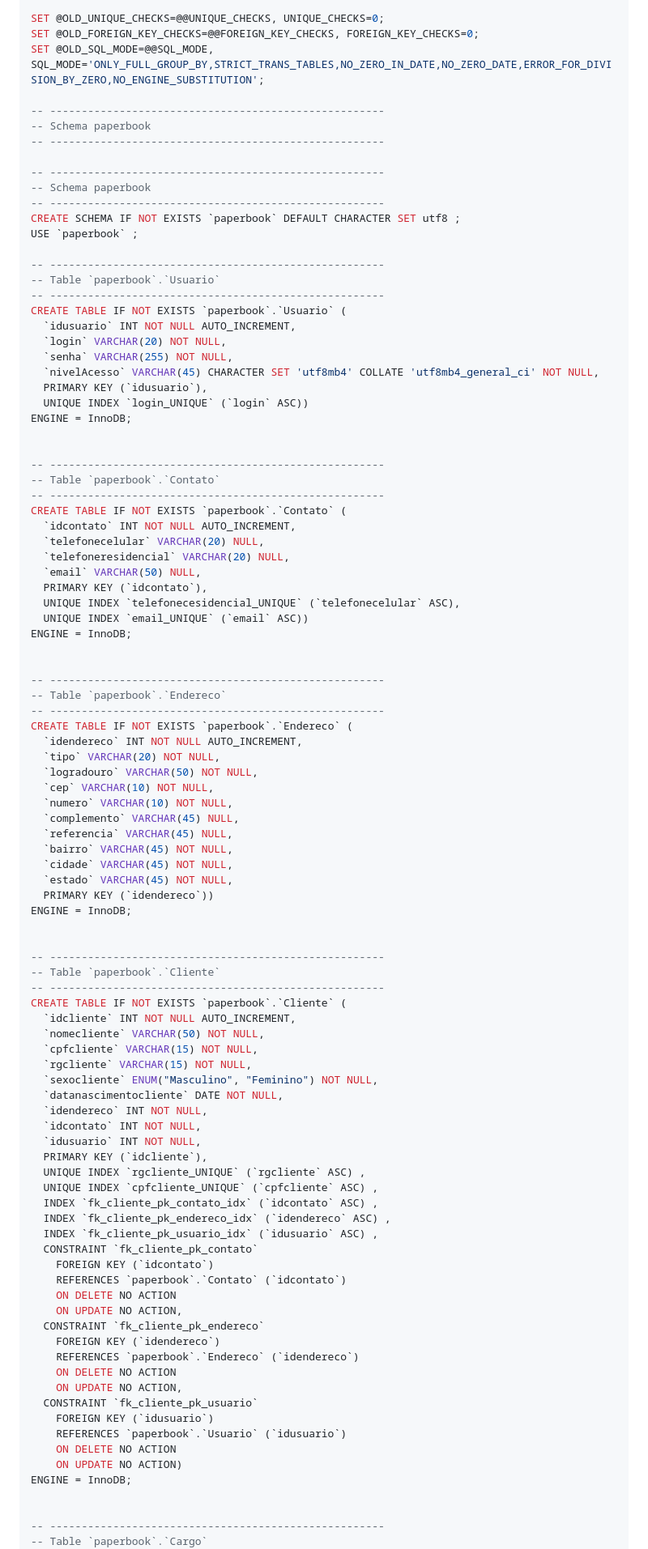
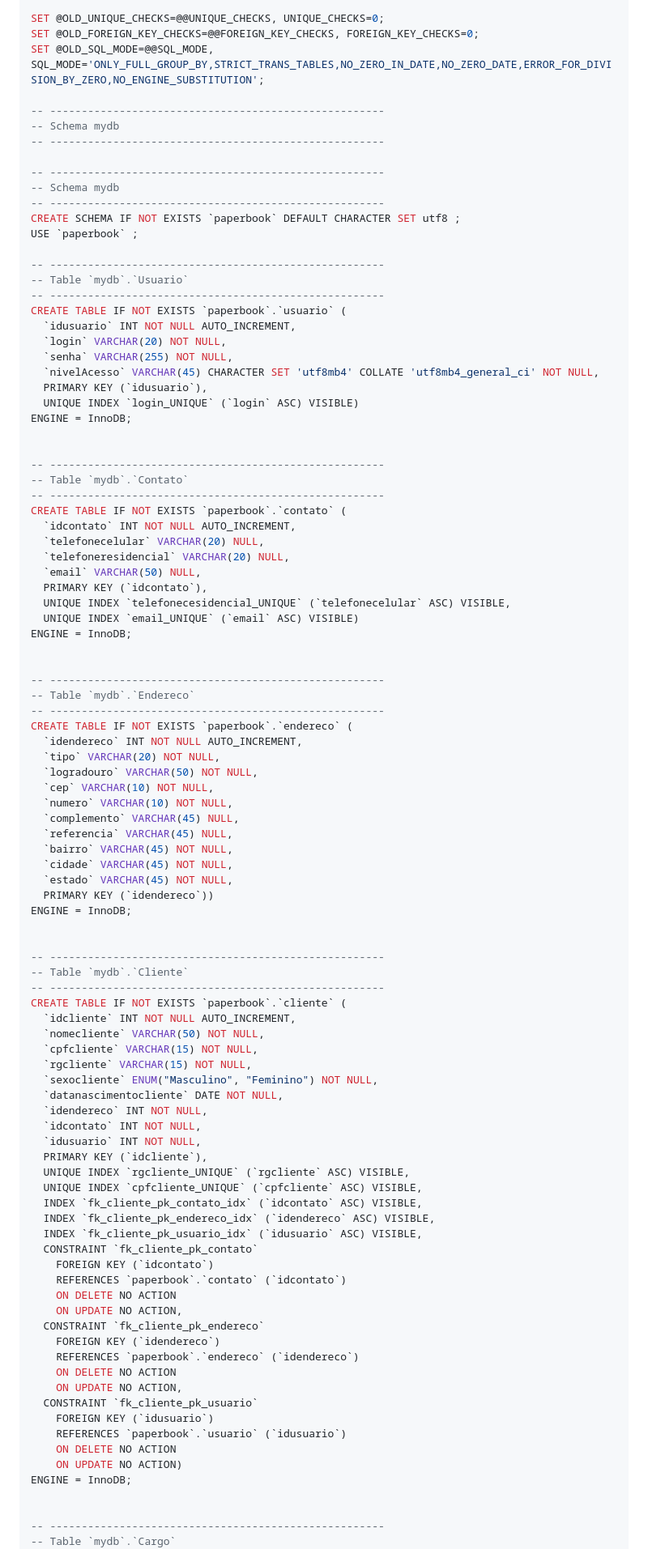
Before and after one commit to iannoliver/PaperBook, a Markdown page: README.md, the part around the change printed below. Shown: that part at 81% size. GitHub-like rendering.

```diff
--- a/README.md
+++ b/README.md
@@ -59,46 +59,46 @@ SET @OLD_FOREIGN_KEY_CHECKS=@@FOREIGN_KEY_CHECKS, FOREIGN_KEY_CHECKS=0;
 SET @OLD_SQL_MODE=@@SQL_MODE, SQL_MODE='ONLY_FULL_GROUP_BY,STRICT_TRANS_TABLES,NO_ZERO_IN_DATE,NO_ZERO_DATE,ERROR_FOR_DIVISION_BY_ZERO,NO_ENGINE_SUBSTITUTION';
 
 -- -----------------------------------------------------
--- Schema paperbook
+-- Schema mydb
 -- -----------------------------------------------------
 
 -- -----------------------------------------------------
--- Schema paperbook
+-- Schema mydb
 -- -----------------------------------------------------
 CREATE SCHEMA IF NOT EXISTS `paperbook` DEFAULT CHARACTER SET utf8 ;
 USE `paperbook` ;
 
 -- -----------------------------------------------------
--- Table `paperbook`.`Usuario`
+-- Table `mydb`.`Usuario`
 -- -----------------------------------------------------
-CREATE TABLE IF NOT EXISTS `paperbook`.`Usuario` (
+CREATE TABLE IF NOT EXISTS `paperbook`.`usuario` (
   `idusuario` INT NOT NULL AUTO_INCREMENT,
   `login` VARCHAR(20) NOT NULL,
   `senha` VARCHAR(255) NOT NULL,
   `nivelAcesso` VARCHAR(45) CHARACTER SET 'utf8mb4' COLLATE 'utf8mb4_general_ci' NOT NULL,
   PRIMARY KEY (`idusuario`),
-  UNIQUE INDEX `login_UNIQUE` (`login` ASC))
+  UNIQUE INDEX `login_UNIQUE` (`login` ASC) VISIBLE)
 ENGINE = InnoDB;
 
 
 -- -----------------------------------------------------
--- Table `paperbook`.`Contato`
+-- Table `mydb`.`Contato`
 -- -----------------------------------------------------
-CREATE TABLE IF NOT EXISTS `paperbook`.`Contato` (
+CREATE TABLE IF NOT EXISTS `paperbook`.`contato` (
   `idcontato` INT NOT NULL AUTO_INCREMENT,
   `telefonecelular` VARCHAR(20) NULL,
   `telefoneresidencial` VARCHAR(20) NULL,
   `email` VARCHAR(50) NULL,
   PRIMARY KEY (`idcontato`),
-  UNIQUE INDEX `telefonecesidencial_UNIQUE` (`telefonecelular` ASC),
-  UNIQUE INDEX `email_UNIQUE` (`email` ASC))
+  UNIQUE INDEX `telefonecesidencial_UNIQUE` (`telefonecelular` ASC) VISIBLE,
+  UNIQUE INDEX `email_UNIQUE` (`email` ASC) VISIBLE)
 ENGINE = InnoDB;
 
 
 -- -----------------------------------------------------
--- Table `paperbook`.`Endereco`
+-- Table `mydb`.`Endereco`
 -- -----------------------------------------------------
-CREATE TABLE IF NOT EXISTS `paperbook`.`Endereco` (
+CREATE TABLE IF NOT EXISTS `paperbook`.`endereco` (
   `idendereco` INT NOT NULL AUTO_INCREMENT,
   `tipo` VARCHAR(20) NOT NULL,
   `logradouro` VARCHAR(50) NOT NULL,
@@ -114,9 +114,9 @@ ENGINE = InnoDB;
 
 
 -- -----------------------------------------------------
--- Table `paperbook`.`Cliente`
+-- Table `mydb`.`Cliente`
 -- -----------------------------------------------------
-CREATE TABLE IF NOT EXISTS `paperbook`.`Cliente` (
+CREATE TABLE IF NOT EXISTS `paperbook`.`cliente` (
   `idcliente` INT NOT NULL AUTO_INCREMENT,
   `nomecliente` VARCHAR(50) NOT NULL,
   `cpfcliente` VARCHAR(15) NOT NULL,
@@ -127,29 +127,29 @@ CREATE TABLE IF NOT EXISTS `paperbook`.`Cliente` (
   `idcontato` INT NOT NULL,
   `idusuario` INT NOT NULL,
   PRIMARY KEY (`idcliente`),
-  UNIQUE INDEX `rgcliente_UNIQUE` (`rgcliente` ASC) ,
-  UNIQUE INDEX `cpfcliente_UNIQUE` (`cpfcliente` ASC) ,
-  INDEX `fk_cliente_pk_contato_idx` (`idcontato` ASC) ,
-  INDEX `fk_cliente_pk_endereco_idx` (`idendereco` ASC) ,
-  INDEX `fk_cliente_pk_usuario_idx` (`idusuario` ASC) ,
+  UNIQUE INDEX `rgcliente_UNIQUE` (`rgcliente` ASC) VISIBLE,
+  UNIQUE INDEX `cpfcliente_UNIQUE` (`cpfcliente` ASC) VISIBLE,
+  INDEX `fk_cliente_pk_contato_idx` (`idcontato` ASC) VISIBLE,
+  INDEX `fk_cliente_pk_endereco_idx` (`idendereco` ASC) VISIBLE,
+  INDEX `fk_cliente_pk_usuario_idx` (`idusuario` ASC) VISIBLE,
   CONSTRAINT `fk_cliente_pk_contato`
     FOREIGN KEY (`idcontato`)
-    REFERENCES `paperbook`.`Contato` (`idcontato`)
+    REFERENCES `paperbook`.`contato` (`idcontato`)
     ON DELETE NO ACTION
     ON UPDATE NO ACTION,
   CONSTRAINT `fk_cliente_pk_endereco`
     FOREIGN KEY (`idendereco`)
-    REFERENCES `paperbook`.`Endereco` (`idendereco`)
+    REFERENCES `paperbook`.`endereco` (`idendereco`)
     ON DELETE NO ACTION
     ON UPDATE NO ACTION,
   CONSTRAINT `fk_cliente_pk_usuario`
     FOREIGN KEY (`idusuario`)
-    REFERENCES `paperbook`.`Usuario` (`idusuario`)
+    REFERENCES `paperbook`.`usuario` (`idusuario`)
     ON DELETE NO ACTION
     ON UPDATE NO ACTION)
 ENGINE = InnoDB;
 
 
 -- -----------------------------------------------------
--- Table `paperbook`.`Cargo`
+-- Table `mydb`.`Cargo`
 -- -----------------------------------------------------
```
Also changed, not shown: other parts of README.md (+56 -56 lines).
